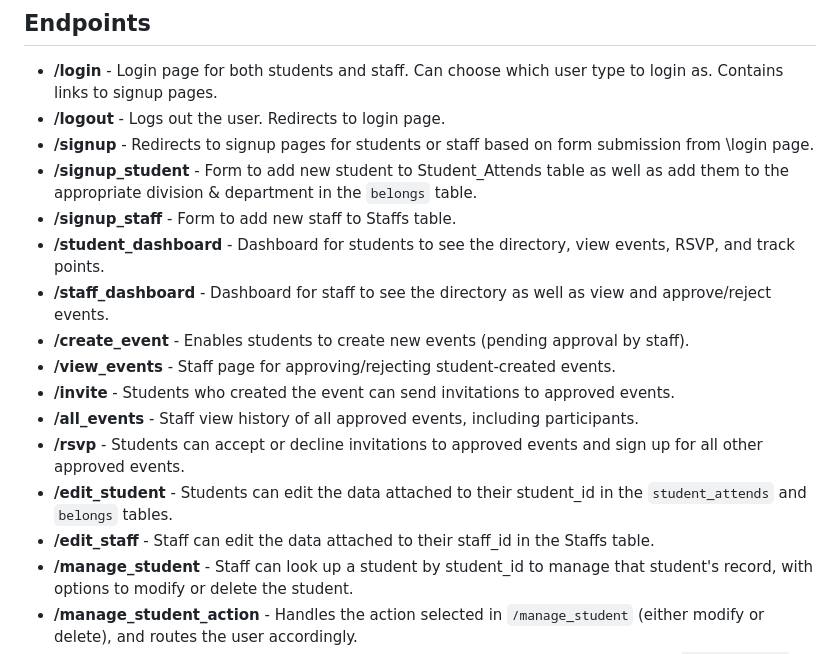
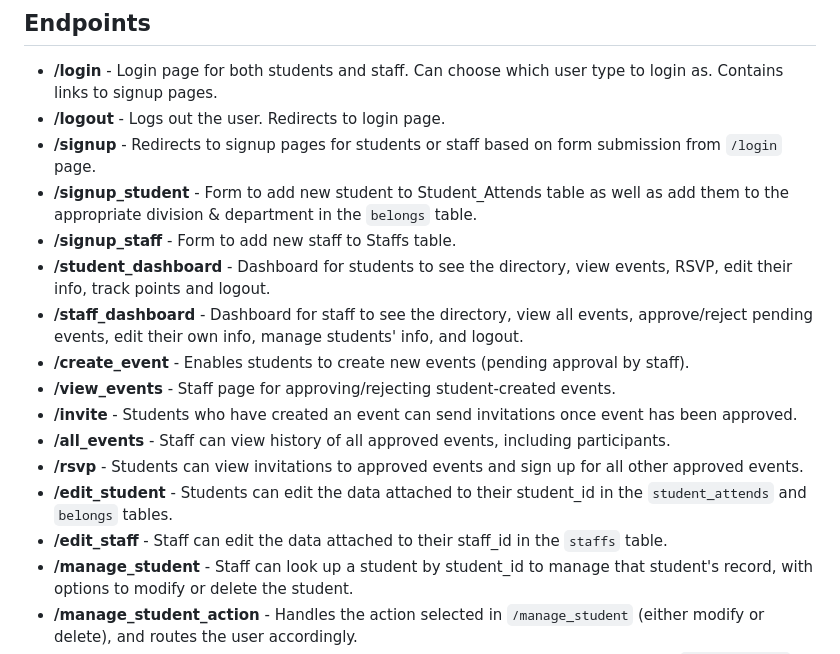
Before and after one commit to sarahpark2001/cs4111-project1, a Markdown page: README.md, the part around the change. GitHub-like rendering.

```diff
--- a/README.md
+++ b/README.md
@@ -19,18 +19,18 @@ Our web server enables event planning interactions for the NYC NROTC group. User
 ## Endpoints
 - **/login** - Login page for both students and staff. Can choose which user type to login as. Contains links to signup pages.
 - **/logout** - Logs out the user. Redirects to login page.
-- **/signup** - Redirects to signup pages for students or staff based on form submission from \login page.
+- **/signup** - Redirects to signup pages for students or staff based on form submission from `/login` page.
 - **/signup_student** - Form to add new student to Student_Attends table as well as add them to the appropriate division & department in the `belongs` table.
 - **/signup_staff** - Form to add new staff to Staffs table.
-- **/student_dashboard** - Dashboard for students to see the directory, view events, RSVP, and track points.
-- **/staff_dashboard** - Dashboard for staff to see the directory as well as view and approve/reject events.
+- **/student_dashboard** - Dashboard for students to see the directory, view events, RSVP, edit their info, track points and logout.
+- **/staff_dashboard** - Dashboard for staff to see the directory, view all events, approve/reject pending events, edit their own info, manage students' info, and logout.
 - **/create_event** - Enables students to create new events (pending approval by staff).
 - **/view_events** - Staff page for approving/rejecting student-created events.
-- **/invite** - Students who created the event can send invitations to approved events.
-- **/all_events** - Staff view history of all approved events, including participants.
-- **/rsvp** - Students can accept or decline invitations to approved events and sign up for all other approved events.
+- **/invite** - Students who have created an event can send invitations once event has been approved.
+- **/all_events** - Staff can view history of all approved events, including participants.
+- **/rsvp** - Students can view invitations to approved events and sign up for all other approved events.
 - **/edit_student** - Students can edit the data attached to their student_id in the `student_attends` and `belongs` tables.
-- **/edit_staff** - Staff can edit the data attached to their staff_id in the Staffs table.
+- **/edit_staff** - Staff can edit the data attached to their staff_id in the `staffs` table.
 - **/manage_student** - Staff can look up a student by student_id to manage that student's record, with options to modify or delete the student.
 - **/manage_student_action** - Handles the action selected in `/manage_student` (either modify or delete), and routes the user accordingly.
 - **/manage_student_modify** - Allows staff to modify student information, similar to `/edit_student` but with administrative permissions.
```
